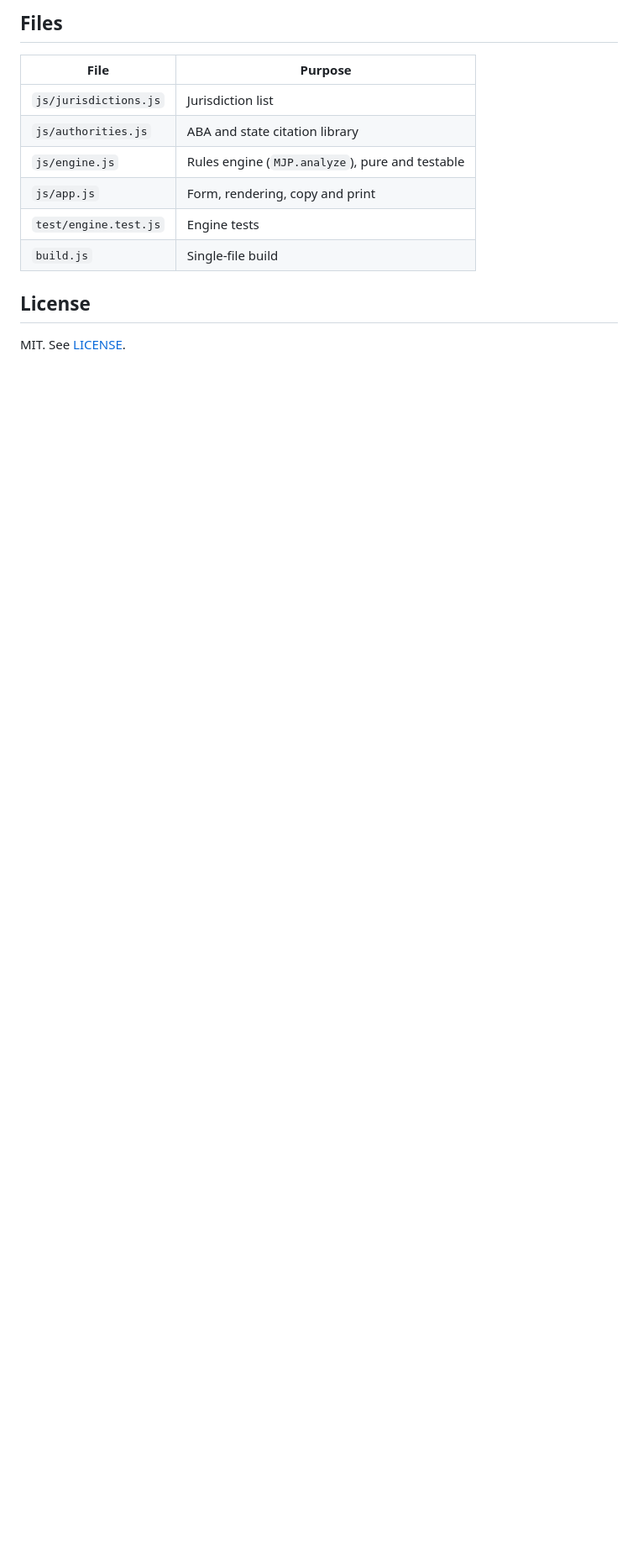
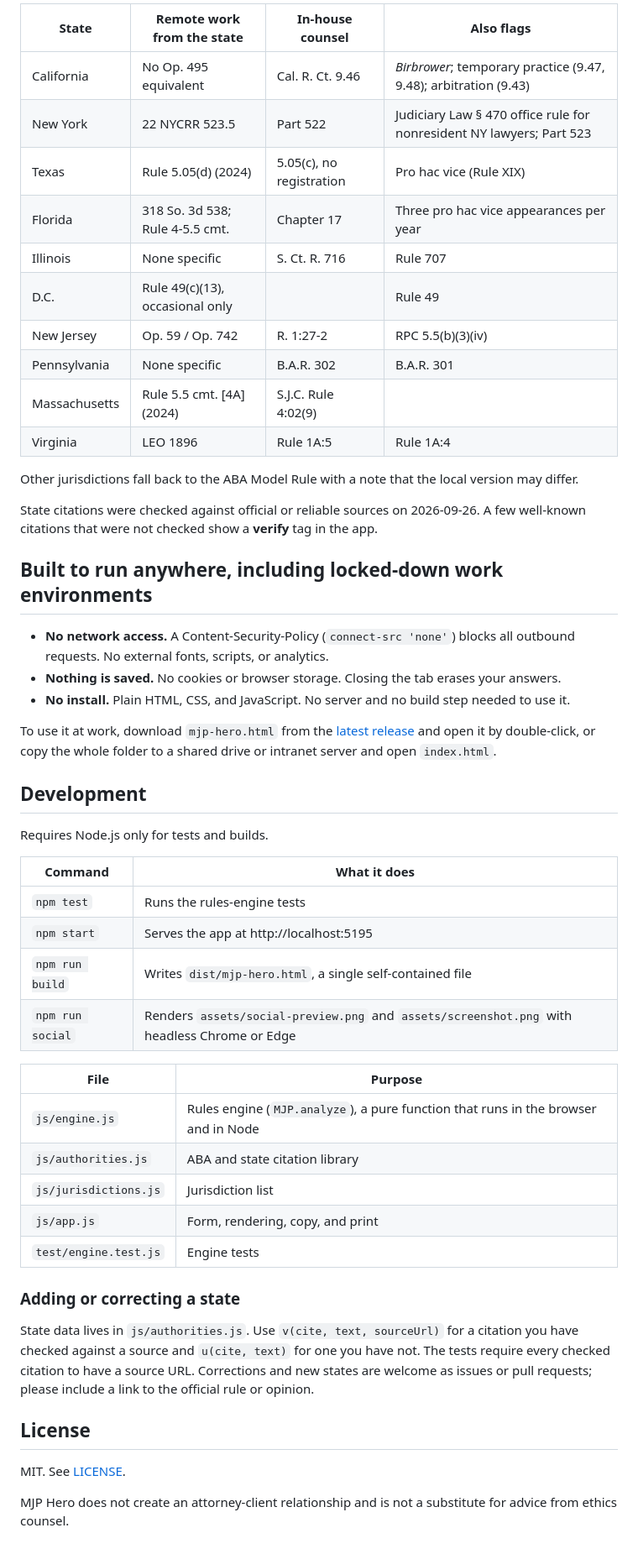
Before and after one commit to nkostelnik/mjp-hero, a Markdown page: README.md, the part around one of its changes. Shown at 84% size. Rendered like a GitHub page; blank space fills up the shorter version.

```diff
--- a/README.md
+++ b/README.md
@@ -37,15 +47,54 @@ State citations were checked against official or reliable sources on 2026-09-26;
 
-## Files
+| State | Remote work from the state | In-house counsel | Also flags |
+| --- | --- | --- | --- |
+| California | No Op. 495 equivalent | Cal. R. Ct. 9.46 | *Birbrower*; temporary practice (9.47, 9.48); arbitration (9.43) |
+| New York | 22 NYCRR 523.5 | Part 522 | Judiciary Law § 470 office rule for nonresident NY lawyers; Part 523 |
+| Texas | Rule 5.05(d) (2024) | 5.05(c), no registration | Pro hac vice (Rule XIX) |
+| Florida | 318 So. 3d 538; Rule 4-5.5 cmt. | Chapter 17 | Three pro hac vice appearances per year |
+| Illinois | None specific | S. Ct. R. 716 | Rule 707 |
+| D.C. | Rule 49(c)(13), occasional only | | Rule 49 |
+| New Jersey | Op. 59 / Op. 742 | R. 1:27-2 | RPC 5.5(b)(3)(iv) |
+| Pennsylvania | None specific | B.A.R. 302 | B.A.R. 301 |
+| Massachusetts | Rule 5.5 cmt. [4A] (2024) | S.J.C. Rule 4:02(9) | |
+| Virginia | LEO 1896 | Rule 1A:5 | Rule 1A:4 |
+
+Other jurisdictions fall back to the ABA Model Rule with a note that the local version may differ.
+
+State citations were checked against official or reliable sources on 2026-09-26. A few well-known citations that were not checked show a **verify** tag in the app.
+
+## Built to run anywhere, including locked-down work environments
+
+- **No network access.** A Content-Security-Policy (`connect-src 'none'`) blocks all outbound requests. No external fonts, scripts, or analytics.
+- **Nothing is saved.** No cookies or browser storage. Closing the tab erases your answers.
+- **No install.** Plain HTML, CSS, and JavaScript. No server and no build step needed to use it.
+
+To use it at work, download `mjp-hero.html` from the [latest release](https://github.com/nkostelnik/mjp-hero/releases/latest) and open it by double-click, or copy the whole folder to a shared drive or intranet server and open `index.html`.
+
+## Development
+
+Requires Node.js only for tests and builds.
+
+| Command | What it does |
+| --- | --- |
+| `npm test` | Runs the rules-engine tests |
+| `npm start` | Serves the app at http://localhost:5195 |
+| `npm run build` | Writes `dist/mjp-hero.html`, a single self-contained file |
+| `npm run social` | Renders `assets/social-preview.png` and `assets/screenshot.png` with headless Chrome or Edge |
 
 | File | Purpose |
 | --- | --- |
+| `js/engine.js` | Rules engine (`MJP.analyze`), a pure function that runs in the browser and in Node |
+| `js/authorities.js` | ABA and state citation library |
 | `js/jurisdictions.js` | Jurisdiction list |
-| `js/authorities.js` | ABA and state citation library |
-| `js/engine.js` | Rules engine (`MJP.analyze`), pure and testable |
-| `js/app.js` | Form, rendering, copy and print |
+| `js/app.js` | Form, rendering, copy, and print |
 | `test/engine.test.js` | Engine tests |
-| `build.js` | Single-file build |
+
+### Adding or correcting a state
+
+State data lives in `js/authorities.js`. Use `v(cite, text, sourceUrl)` for a citation you have checked against a source and `u(cite, text)` for one you have not. The tests require every checked citation to have a source URL. Corrections and new states are welcome as issues or pull requests; please include a link to the official rule or opinion.
 
 ## License
 
 MIT. See [LICENSE](LICENSE).
+
+MJP Hero does not create an attorney-client relationship and is not a substitute for advice from ethics counsel.
```
Also changed, not shown: other parts of README.md (+33 -23 lines), assets/screenshot.png (added), assets/social-preview.png (added), 6 other files.
